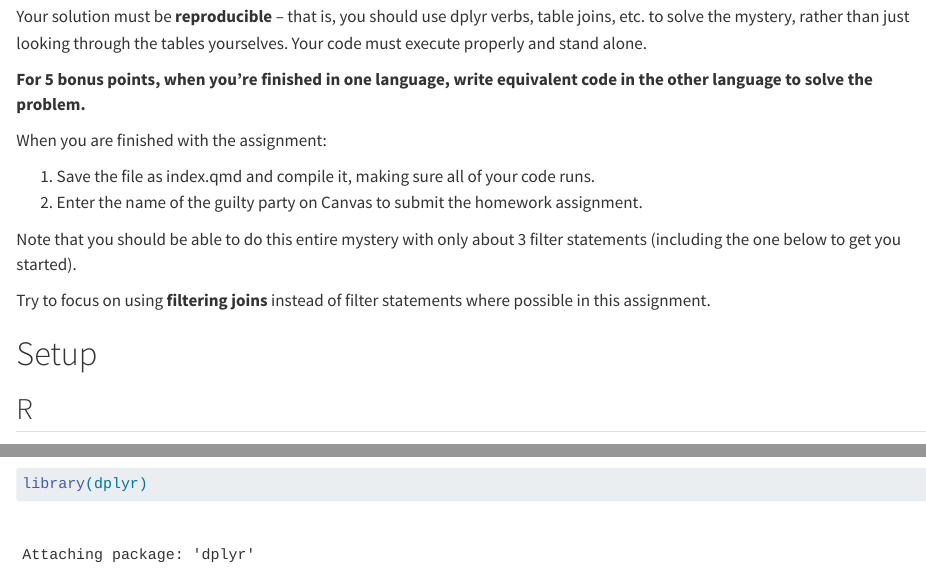
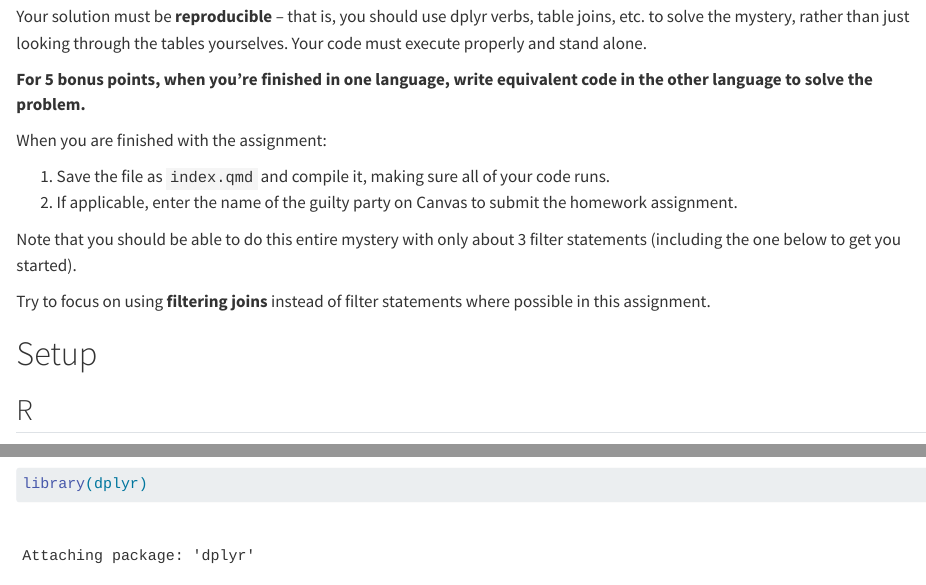
Before and after one commit to unl-2023-stat251/08-join, a Quarto document (index.qmd): the page in a window 1100 px wide, from 370 px down, and a second part further down, joined at a grey line. Rendered offline with R 4.5, knitr and Pandoc in place of Quarto, with nearby package versions; some code elsewhere in the file could not run offline.

```diff
--- a/index.qmd
+++ b/index.qmd
@@ -20,8 +20,8 @@
 
 When you are finished with the assignment:
 
-1. Save the file as index.qmd and compile it, making sure all of your code runs.
-2. Enter the name of the guilty party on Canvas to submit the homework assignment.
+1. Save the file as `index.qmd` and compile it, making sure all of your code runs.
+2. If applicable, enter the name of the guilty party on Canvas to submit the homework assignment.
 
 Note that you should be able to do this entire mystery with only about 3 filter statements (including the one below to get you started).
 
```
Also changed, not shown: index.qmd (2 more changed lines).
